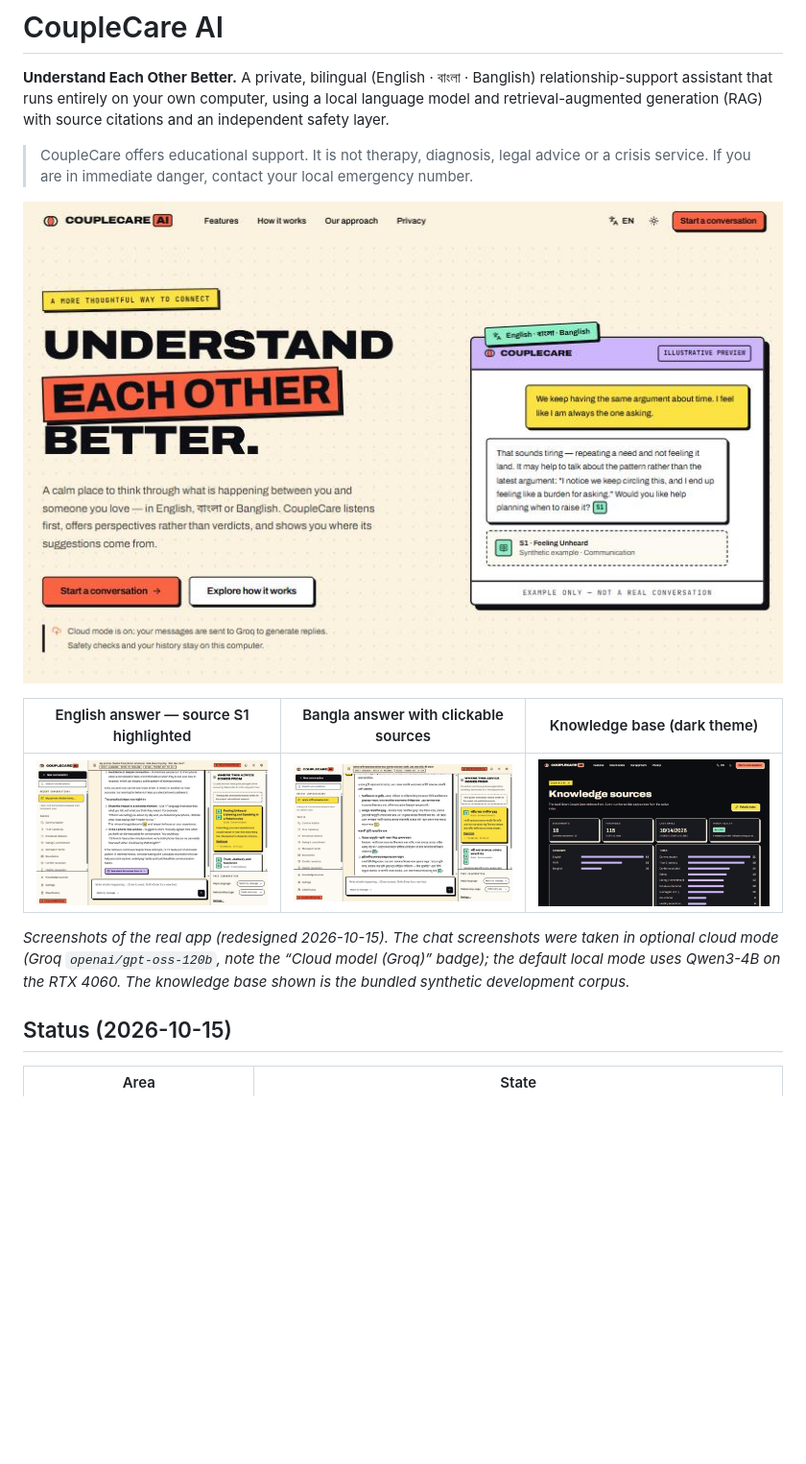
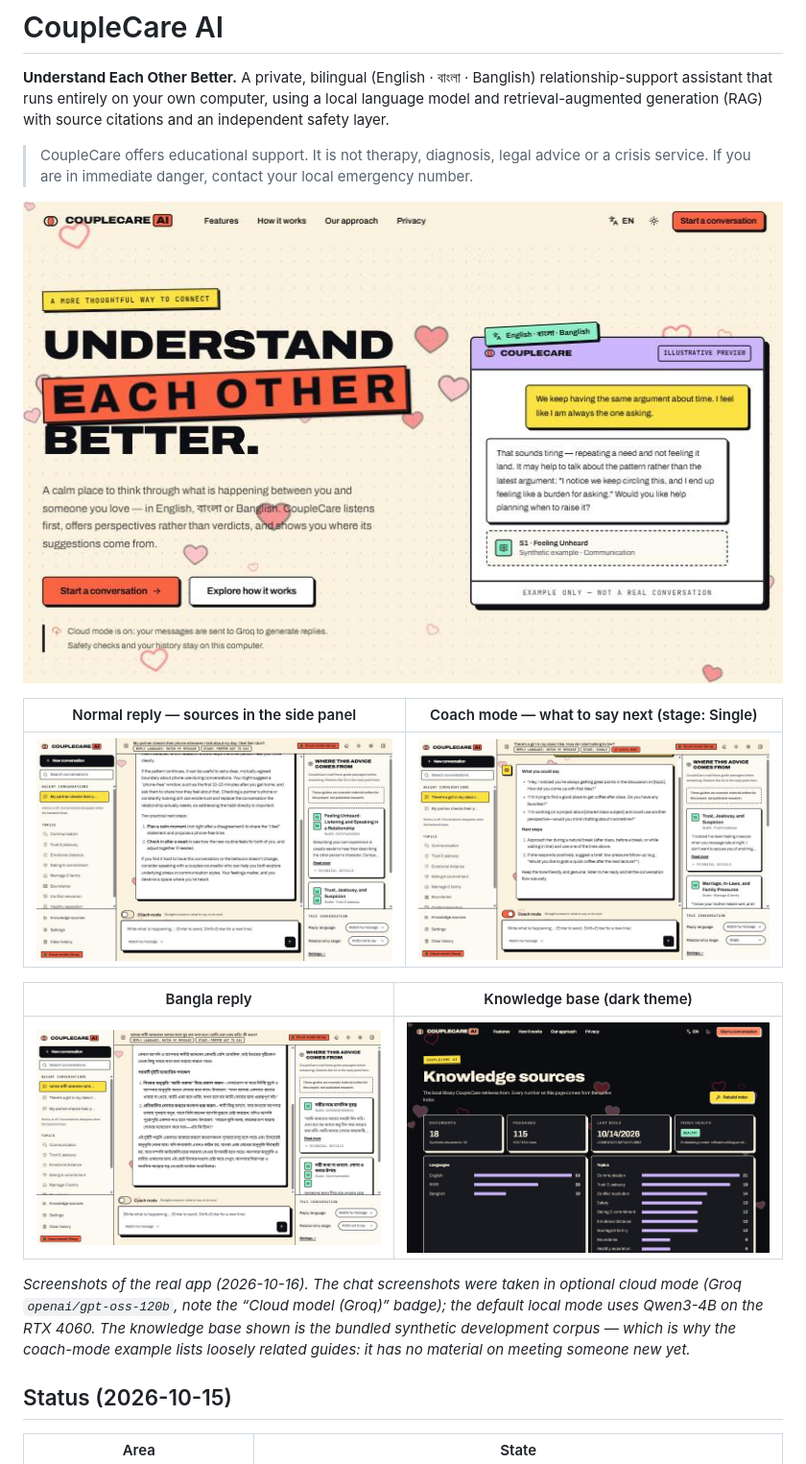
Before and after one commit to souwmo04/Couple-Care-AI-Rag-Model, a Markdown page: README.md, the part around the change. Shown at 96% size. Drawn GitHub-style; pictures changed too: docs/screenshots/chat-bangla.jpg, docs/screenshots/chat-coach.jpg (added), docs/screenshots/chat-english.jpg; blank space fills up the shorter version.

Commit message:
docs: new screenshots (hearts, coach mode, no inline markers); hearts fixed to the viewport and more visible

```diff
--- a/README.md
+++ b/README.md
@@ -9,11 +9,15 @@ model and retrieval-augmented generation (RAG) with source citations and an inde
 
 ![CoupleCare AI landing page (light theme)](docs/screenshots/landing-light.jpg)
 
-| English answer — source S1 highlighted | Bangla answer with clickable sources | Knowledge base (dark theme) |
-|---|---|---|
-| ![Chat in English](docs/screenshots/chat-english.jpg) | ![Chat in Bangla](docs/screenshots/chat-bangla.jpg) | ![Knowledge page](docs/screenshots/knowledge-dark.jpg) |
+| Normal reply — sources in the side panel | Coach mode — what to say next (stage: Single) |
+|---|---|
+| ![Chat in English](docs/screenshots/chat-english.jpg) | ![Coach mode](docs/screenshots/chat-coach.jpg) |
 
-_Screenshots of the real app (redesigned 2026-10-15). The chat screenshots were taken in optional cloud mode (Groq `openai/gpt-oss-120b`, note the “Cloud model (Groq)” badge); the default local mode uses Qwen3-4B on the RTX 4060. The knowledge base shown is the bundled synthetic development corpus._
+| Bangla reply | Knowledge base (dark theme) |
+|---|---|
+| ![Chat in Bangla](docs/screenshots/chat-bangla.jpg) | ![Knowledge page](docs/screenshots/knowledge-dark.jpg) |
+
+_Screenshots of the real app (2026-10-16). The chat screenshots were taken in optional cloud mode (Groq `openai/gpt-oss-120b`, note the “Cloud model (Groq)” badge); the default local mode uses Qwen3-4B on the RTX 4060. The knowledge base shown is the bundled synthetic development corpus — which is why the coach-mode example lists loosely related guides: it has no material on meeting someone new yet._
 
 ## Status (2026-10-15)
 
```
Also changed, not shown: 3 other files.
